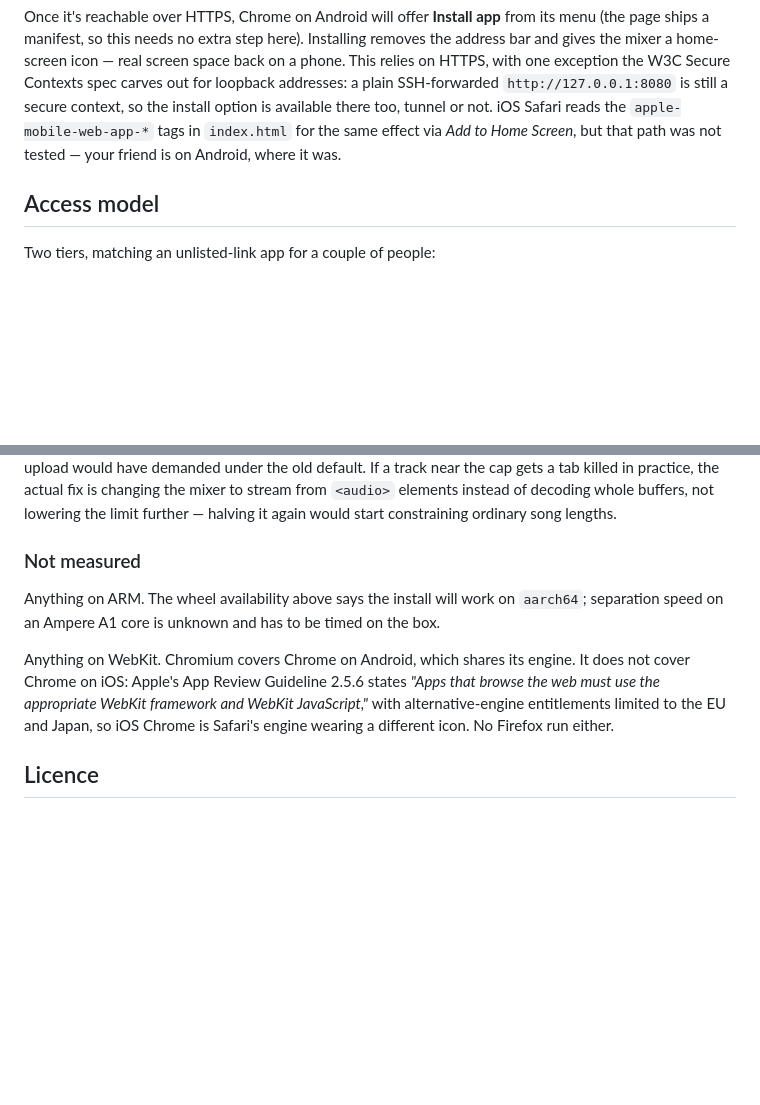
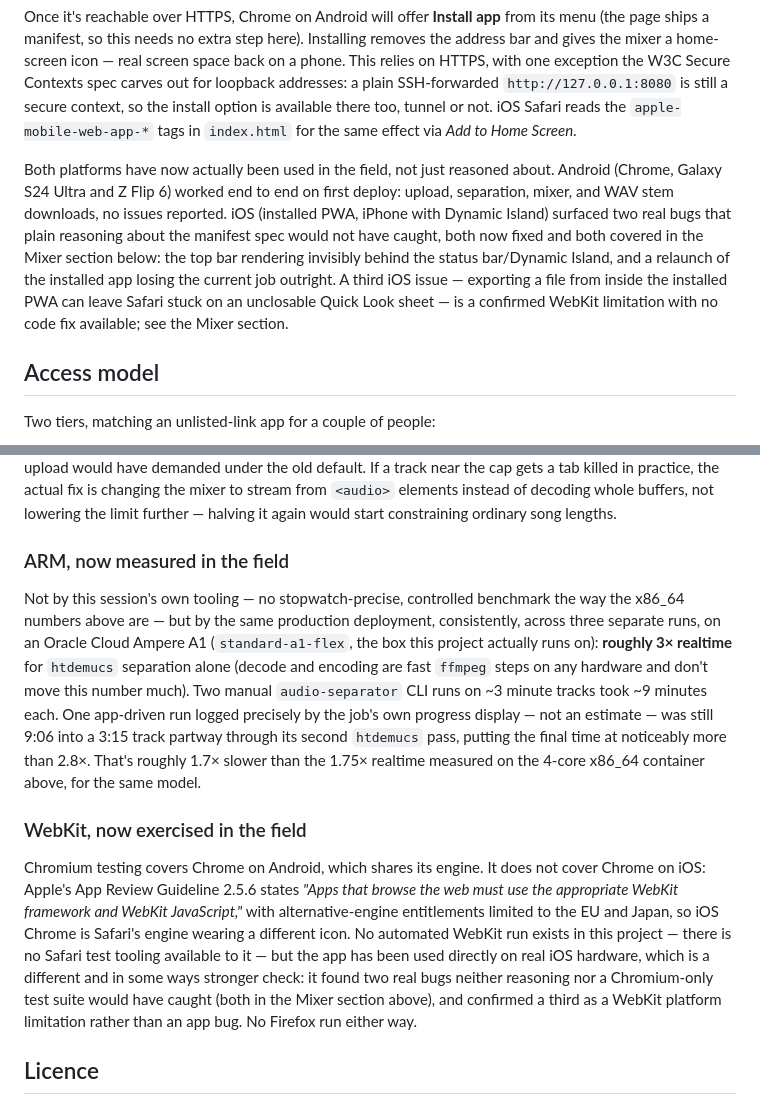
Before and after one commit to reloru/stem, a Markdown page: README.md, 2 parts joined by grey strips. Drawn GitHub-style; blank space fills up the shorter version.

```diff
--- a/README.md
+++ b/README.md
@@ -136,10 +136,20 @@ Installing removes the address bar and gives the mixer a home-screen icon —
 real screen space back on a phone. This relies on HTTPS, with one exception the W3C Secure Contexts spec carves
 out for loopback addresses: a plain SSH-forwarded `http://127.0.0.1:8080` is
 still a secure context, so the install option is available there too, tunnel
-or not. iOS Safari
-reads the `apple-mobile-web-app-*` tags in `index.html` for the same effect
-via *Add to Home Screen*, but that path was not tested — your friend is on
-Android, where it was.
+or not. iOS Safari reads the `apple-mobile-web-app-*` tags in `index.html`
+for the same effect via *Add to Home Screen*.
+
+Both platforms have now actually been used in the field, not just reasoned
+about. Android (Chrome, Galaxy S24 Ultra and Z Flip 6) worked end to end on
+first deploy: upload, separation, mixer, and WAV stem downloads, no issues
+reported. iOS (installed PWA, iPhone with Dynamic Island) surfaced two real
+bugs that plain reasoning about the manifest spec would not have caught,
+both now fixed and both covered in the Mixer section below: the top bar
+rendering invisibly behind the status bar/Dynamic Island, and a relaunch of
+the installed app losing the current job outright. A third iOS issue —
+exporting a file from inside the installed PWA can leave Safari stuck on an
+unclosable Quick Look sheet — is a confirmed WebKit limitation with no code
+fix available; see the Mixer section.
 
 ## Access model
 
@@ -332,18 +342,34 @@ killed in practice, the actual fix is changing the mixer to stream from
 `<audio>` elements instead of decoding whole buffers, not lowering the limit
 further — halving it again would start constraining ordinary song lengths.
 
-### Not measured
+### ARM, now measured in the field
 
-Anything on ARM. The wheel availability above says the install will work on
-`aarch64`; separation speed on an Ampere A1 core is unknown and has to be timed
-on the box.
+Not by this session's own tooling — no stopwatch-precise, controlled benchmark
+the way the x86_64 numbers above are — but by the same production deployment,
+consistently, across three separate runs, on an Oracle Cloud Ampere A1
+(`standard-a1-flex`, the box this project actually runs on): **roughly 3×
+realtime** for `htdemucs` separation alone (decode and encoding are fast
+`ffmpeg` steps on any hardware and don't move this number much). Two manual
+`audio-separator` CLI runs on ~3 minute tracks took ~9 minutes each. One
+app-driven run logged precisely by the job's own progress display — not an
+estimate — was still 9:06 into a 3:15 track partway through its second
+`htdemucs` pass, putting the final time at noticeably more than 2.8×. That's
+roughly 1.7× slower than the 1.75× realtime measured on the 4-core x86_64
+container above, for the same model.
 
-Anything on WebKit. Chromium covers Chrome on Android, which shares its engine.
-It does not cover Chrome on iOS: Apple's App Review Guideline 2.5.6 states
-*"Apps that browse the web must use the appropriate WebKit framework and WebKit
-JavaScript,"* with alternative-engine entitlements limited to the EU and Japan,
-so iOS Chrome is Safari's engine wearing a different icon. No Firefox run
-either.
+### WebKit, now exercised in the field
+
+Chromium testing covers Chrome on Android, which shares its engine. It does
+not cover Chrome on iOS: Apple's App Review Guideline 2.5.6 states *"Apps
+that browse the web must use the appropriate WebKit framework and WebKit
+JavaScript,"* with alternative-engine entitlements limited to the EU and
+Japan, so iOS Chrome is Safari's engine wearing a different icon. No
+automated WebKit run exists in this project — there is no Safari test
+tooling available to it — but the app has been used directly on real iOS
+hardware, which is a different and in some ways stronger check: it found two
+real bugs neither reasoning nor a Chromium-only test suite would have caught
+(both in the Mixer section above), and confirmed a third as a WebKit
+platform limitation rather than an app bug. No Firefox run either way.
 
 ## Licence
 
```
Also changed, not shown: CLAUDE.md (added, +278 -0 lines).
